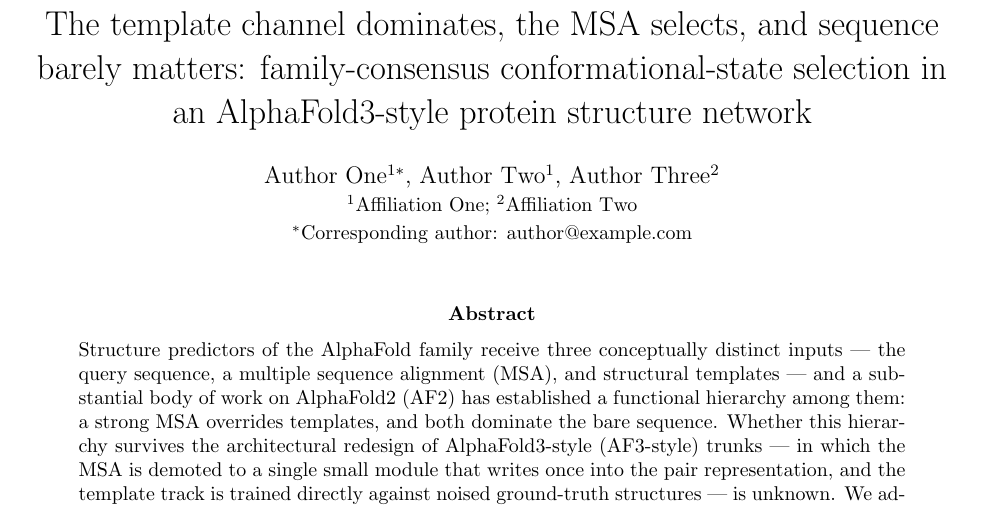
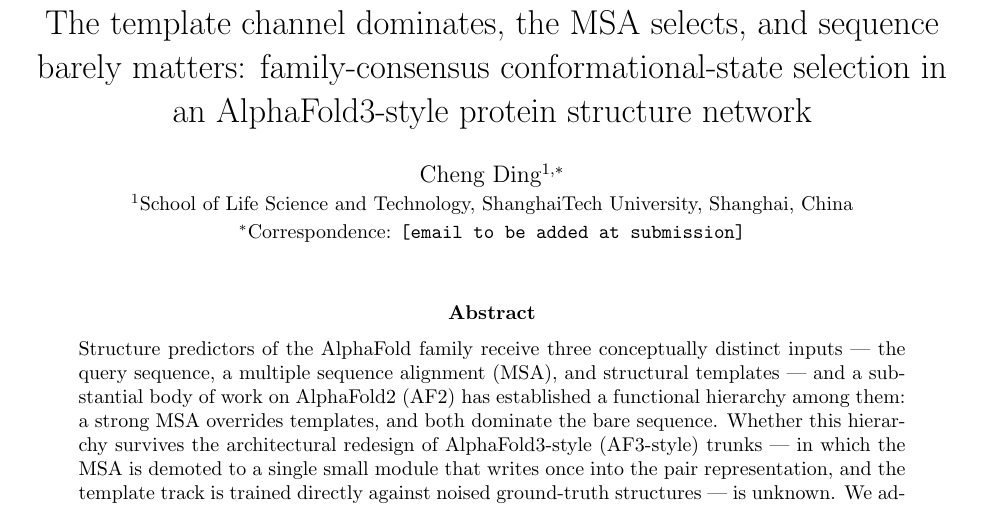
Before and after one commit to Lizon1c/rf3-state-selection, a LaTeX paper (paper/paper.tex): part of page 1 of 14, cut so that both start at the same text. Compiled offline with pdfLaTeX.

Commit message:
Set author: Cheng Ding (SLST, ShanghaiTech University)

```diff
--- a/paper/paper.tex
+++ b/paper/paper.tex
@@ -15,9 +15,9 @@
 matters: family-consensus conformational-state selection in an
 AlphaFold3-style protein structure network}
 
-\author{Author One$^{1\ast}$, Author Two$^{1}$, Author Three$^{2}$\\
-\small $^{1}$Affiliation One; $^{2}$Affiliation Two\\
-\small $^{\ast}$Corresponding author: author@example.com}
+\author{Cheng Ding$^{1,\ast}$\\
+\small $^{1}$School of Life Science and Technology, ShanghaiTech University, Shanghai, China\\
+\small $^{\ast}$Correspondence: \texttt{[email to be added at submission]}}
 \date{}
 
 \begin{document}
```
Also changed, not shown: paper/paper.pdf.
